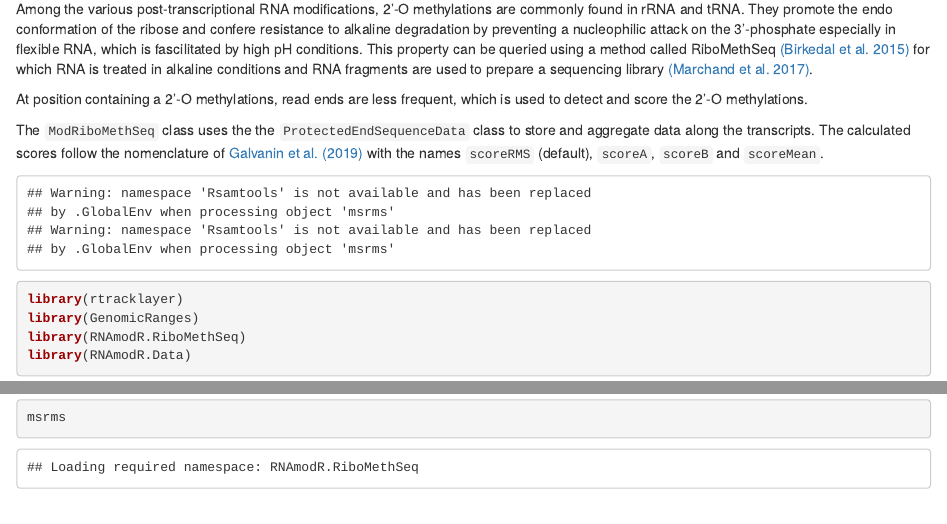
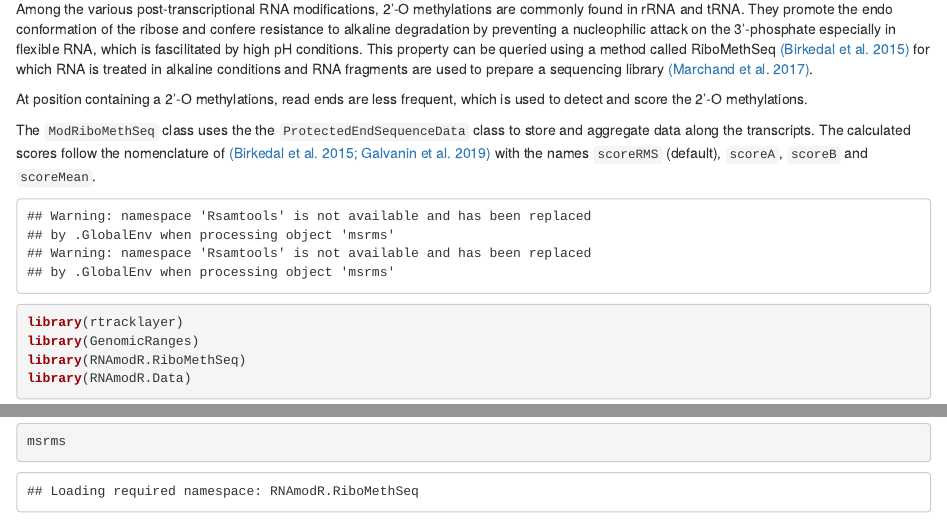
Before and after one commit to bioc/RNAmodR.RiboMethSeq, an R Markdown document (vignettes/RNAmodR.RiboMethSeq.Rmd): the page in a window 1100 px wide, from 280 px down, and a second part further down, joined at a grey line. Rendered offline with R 4.5, knitr and Pandoc, with nearby package versions; drawn as R Markdown's standard HTML page in place of the format the file asks for; some code elsewhere in the file could not run offline; common packages that the code uses without loading them are loaded.

Commit message:
fixed references in vignette

````diff
--- a/vignettes/RNAmodR.RiboMethSeq.Rmd
+++ b/vignettes/RNAmodR.RiboMethSeq.Rmd
@@ -36,7 +36,7 @@ is used to detect and score the 2'-O methylations.
 
 The `ModRiboMethSeq` class uses the the `ProtectedEndSequenceData` class to
 store and aggregate data along the transcripts. The calculated scores follow the
-nomenclature of [[@Birkedal.2015,@Galvanin2019]](#References) with the names
+nomenclature of [[@Birkedal.2015;@Galvanin.2019]](#References) with the names
 `scoreRMS` (default), `scoreA`, `scoreB` and `scoreMean`.
 
 ```{r, echo = FALSE}
--- a/vignettes/references.bib
+++ b/vignettes/references.bib
@@ -31,10 +31,10 @@
  volume = {1562},
  issn = {1940-6029},
  journal = {Methods in molecular biology (Clifton, N.J.)},
- doi = {10.1007/978-1-4939-6807-7{\textunderscore }12}
+ doi = {10.1007/978-1-4939-6807-7_12}
 }
 
-@Inbook{Galvanin2019,
+@article{Galvanin.2019,
 author="Galvanin, Adeline
 and Ayadi, Lilia
 and Helm, Mark
@@ -49,5 +49,5 @@ publisher="Springer New York",
 address="New York, NY",
 pages="273--295",
 isbn="978-1-4939-8808-2",
-doi={10.1007/978-1-4939-8808-2{\textunderscore }21},
+doi={10.1007/978-1-4939-8808-2_21},
 }
````
Also changed, not shown: vignettes/RNAmodR.RiboMethSeq.Rmd (2 more changed lines), 2 other files.
